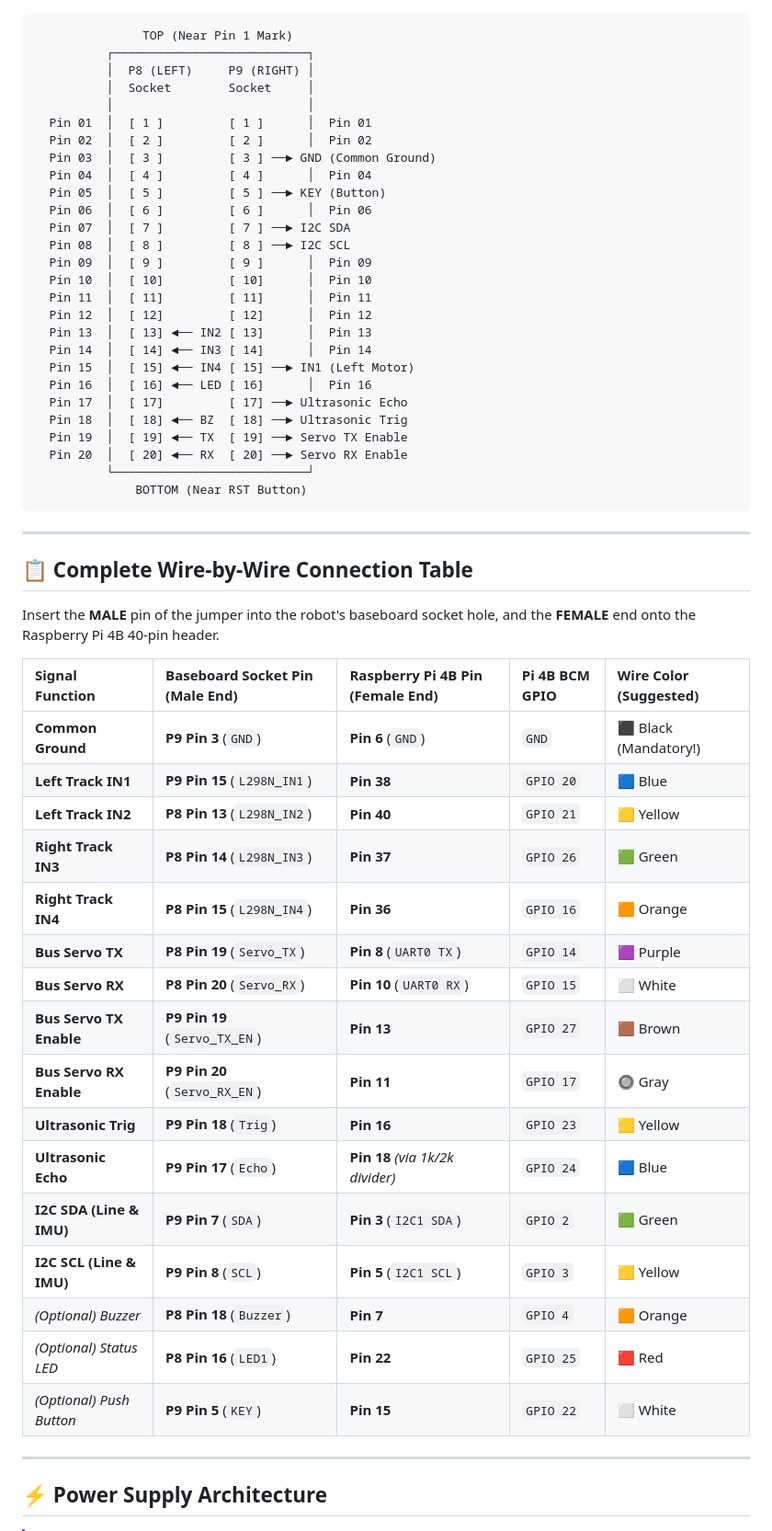
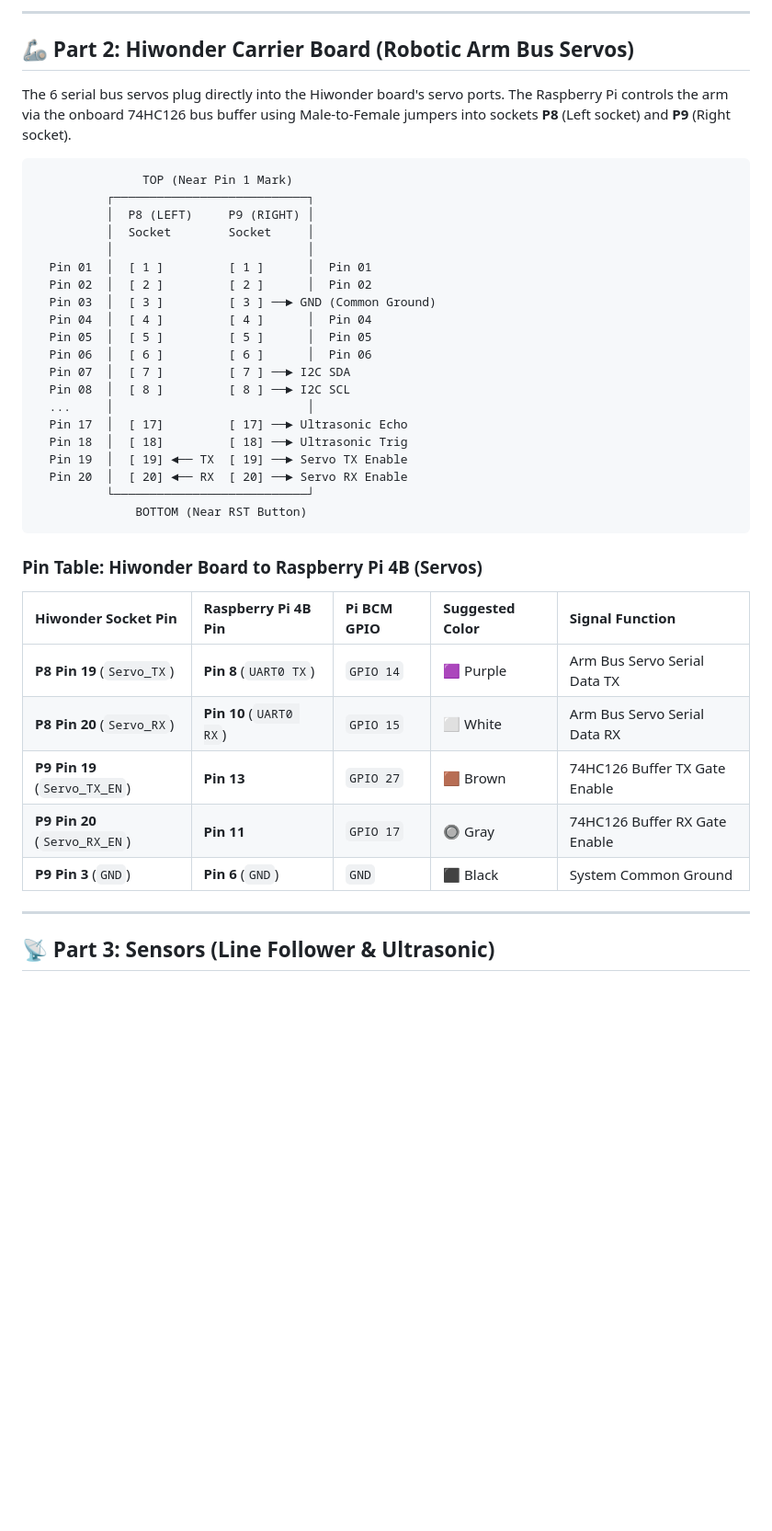
Before and after one commit to CARLEELTECH0/tankbot-2025-raspberrypi, a Markdown page: WIRING_GUIDE.md, the part around one of its changes. Shown at 92% size. Rendered like a GitHub page; blank space fills up the shorter version.

````diff
--- a/WIRING_GUIDE.md
+++ b/WIRING_GUIDE.md
@@ -14,3 +73,8 @@ When you remove the STM32 board from the robot, you are left with **two 20-pin f
+---
+
+## 🦾 Part 2: Hiwonder Carrier Board (Robotic Arm Bus Servos)
+
+The 6 serial bus servos plug directly into the Hiwonder board's servo ports. The Raspberry Pi controls the arm via the onboard 74HC126 bus buffer using Male-to-Female jumpers into sockets **P8** (Left socket) and **P9** (Right socket).
 
 ```text
                TOP (Near Pin 1 Mark)
@@ -22,52 +86,29 @@ When you remove the STM32 board from the robot, you are left with **two 20-pin f
   Pin 02  │  [ 2 ]         [ 2 ]      │  Pin 02
   Pin 03  │  [ 3 ]         [ 3 ] ──► GND (Common Ground)
   Pin 04  │  [ 4 ]         [ 4 ]      │  Pin 04
-  Pin 05  │  [ 5 ]         [ 5 ] ──► KEY (Button)
+  Pin 05  │  [ 5 ]         [ 5 ]      │  Pin 05
   Pin 06  │  [ 6 ]         [ 6 ]      │  Pin 06
   Pin 07  │  [ 7 ]         [ 7 ] ──► I2C SDA
   Pin 08  │  [ 8 ]         [ 8 ] ──► I2C SCL
-  Pin 09  │  [ 9 ]         [ 9 ]      │  Pin 09
-  Pin 10  │  [ 10]         [ 10]      │  Pin 10
-  Pin 11  │  [ 11]         [ 11]      │  Pin 11
-  Pin 12  │  [ 12]         [ 12]      │  Pin 12
-  Pin 13  │  [ 13] ◄── IN2 [ 13]      │  Pin 13
-  Pin 14  │  [ 14] ◄── IN3 [ 14]      │  Pin 14
-  Pin 15  │  [ 15] ◄── IN4 [ 15] ──► IN1 (Left Motor)
-  Pin 16  │  [ 16] ◄── LED [ 16]      │  Pin 16
+  ...     │                           │
   Pin 17  │  [ 17]         [ 17] ──► Ultrasonic Echo
-  Pin 18  │  [ 18] ◄── BZ  [ 18] ──► Ultrasonic Trig
+  Pin 18  │  [ 18]         [ 18] ──► Ultrasonic Trig
   Pin 19  │  [ 19] ◄── TX  [ 19] ──► Servo TX Enable
   Pin 20  │  [ 20] ◄── RX  [ 20] ──► Servo RX Enable
           └───────────────────────────┘
               BOTTOM (Near RST Button)
 ```
 
----
-
-## 📋 Complete Wire-by-Wire Connection Table
-
-Insert the **MALE** pin of the jumper into the robot's baseboard socket hole, and the **FEMALE** end onto the Raspberry Pi 4B 40-pin header.
-
-| Signal Function | Baseboard Socket Pin (Male End) | Raspberry Pi 4B Pin (Female End) | Pi 4B BCM GPIO | Wire Color (Suggested) |
+### Pin Table: Hiwonder Board to Raspberry Pi 4B (Servos)
+| Hiwonder Socket Pin | Raspberry Pi 4B Pin | Pi BCM GPIO | Suggested Color | Signal Function |
 | :--- | :--- | :--- | :--- | :--- |
-| **Common Ground** | **P9 Pin 3** (`GND`) | **Pin 6** (`GND`) | `GND` | ⬛ Black (Mandatory!) |
-| **Left Track IN1** | **P9 Pin 15** (`L298N_IN1`) | **Pin 38** | `GPIO 20` | 🟦 Blue |
-| **Left Track IN2** | **P8 Pin 13** (`L298N_IN2`) | **Pin 40** | `GPIO 21` | 🟨 Yellow |
-| **Right Track IN3** | **P8 Pin 14** (`L298N_IN3`) | **Pin 37** | `GPIO 26` | 🟩 Green |
-| **Right Track IN4** | **P8 Pin 15** (`L298N_IN4`) | **Pin 36** | `GPIO 16` | 🟧 Orange |
-| **Bus Servo TX** | **P8 Pin 19** (`Servo_TX`) | **Pin 8** (`UART0 TX`) | `GPIO 14` | 🟪 Purple |
-| **Bus Servo RX** | **P8 Pin 20** (`Servo_RX`) | **Pin 10** (`UART0 RX`) | `GPIO 15` | ⬜ White |
-| **Bus Servo TX Enable** | **P9 Pin 19** (`Servo_TX_EN`)| **Pin 13** | `GPIO 27` | 🟫 Brown |
-| **Bus Servo RX Enable** | **P9 Pin 20** (`Servo_RX_EN`)| **Pin 11** | `GPIO 17` | 🔘 Gray |
-| **Ultrasonic Trig** | **P9 Pin 18** (`Trig`) | **Pin 16** | `GPIO 23` | 🟨 Yellow |
-| **Ultrasonic Echo** | **P9 Pin 17** (`Echo`) | **Pin 18** *(via 1k/2k divider)*| `GPIO 24` | 🟦 Blue |
-| **I2C SDA (Line & IMU)**| **P9 Pin 7** (`SDA`) | **Pin 3** (`I2C1 SDA`) | `GPIO 2` | 🟩 Green |
-| **I2C SCL (Line & IMU)**| **P9 Pin 8** (`SCL`) | **Pin 5** (`I2C1 SCL`) | `GPIO 3` | 🟨 Yellow |
-| *(Optional) Buzzer* | **P8 Pin 18** (`Buzzer`) | **Pin 7** | `GPIO 4` | 🟧 Orange |
-| *(Optional) Status LED*| **P8 Pin 16** (`LED1`) | **Pin 22** | `GPIO 25` | 🟥 Red |
-| *(Optional) Push Button*| **P9 Pin 5** (`KEY`) | **Pin 15** | `GPIO 22` | ⬜ White |
+| **P8 Pin 19** (`Servo_TX`) | **Pin 8** (`UART0 TX`) | `GPIO 14` | 🟪 Purple | Arm Bus Servo Serial Data TX |
+| **P8 Pin 20** (`Servo_RX`) | **Pin 10** (`UART0 RX`)| `GPIO 15` | ⬜ White | Arm Bus Servo Serial Data RX |
+| **P9 Pin 19** (`Servo_TX_EN`)| **Pin 13** | `GPIO 27` | 🟫 Brown | 74HC126 Buffer TX Gate Enable |
+| **P9 Pin 20** (`Servo_RX_EN`)| **Pin 11** | `GPIO 17` | 🔘 Gray | 74HC126 Buffer RX Gate Enable |
+| **P9 Pin 3** (`GND`) | **Pin 6** (`GND`) | `GND` | ⬛ Black | System Common Ground |
 
 ---
 
-## ⚡ Power Supply Architecture
+## 📡 Part 3: Sensors (Line Follower & Ultrasonic)
 
````
Also changed, not shown: other parts of WIRING_GUIDE.md (+120 -37 lines).
